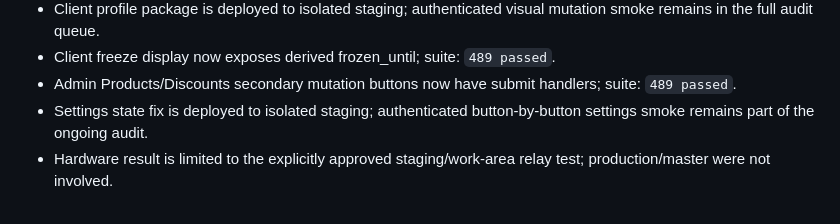
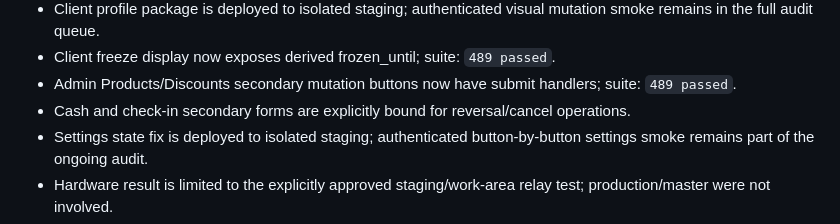
Before and after one commit to Wolndemort/github.io-test, a Markdown page: WEB_ACCEPTANCE_REPORT.md, the part around the change. Rendered like a GitHub page.

```diff
--- a/WEB_ACCEPTANCE_REPORT.md
+++ b/WEB_ACCEPTANCE_REPORT.md
@@ -74,6 +74,7 @@ Scheduler flags and Turnstile configuration now have Web controls; real relay pu
 - Client profile package is deployed to isolated staging; authenticated visual mutation smoke remains in the full audit queue.
 - Client freeze display now exposes derived frozen_until; suite: `489 passed`.
 - Admin Products/Discounts secondary mutation buttons now have submit handlers; suite: `489 passed`.
+- Cash and check-in secondary forms are explicitly bound for reversal/cancel operations.
 - Settings state fix is deployed to isolated staging; authenticated button-by-button settings smoke remains part of the ongoing audit.
 - Hardware result is limited to the explicitly approved staging/work-area relay test; production/master were not involved.
 - Manual authenticated owner/client Email OTP/API smoke: previously passed and recorded in `MIGRATION_PROGRESS.md` (including owner session, `auth_source=email`, club scope and logout).
```
Also changed, not shown: MIGRATION_PROGRESS.md (+2 -0 lines), WEB_MIGRATION_CONTINUATION_CHECKLIST.md (+1 -0 lines).
